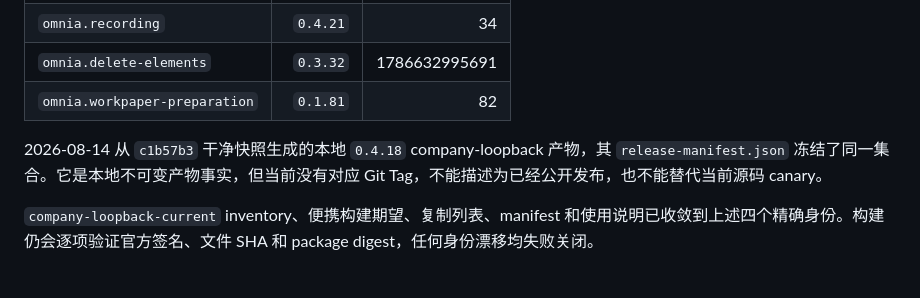
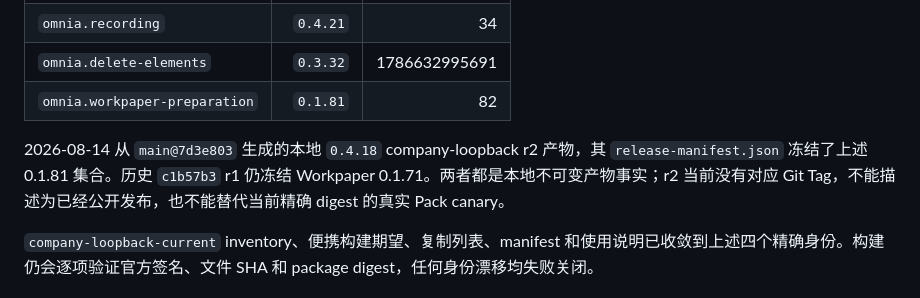
Before and after one commit to coAtlus0916/omnia-agent-v2, a Markdown page: docs/implementation/FEATURE_PACKAGE_CATALOG.md, the part around the change. Rendered like a GitHub page.

```diff
--- a/docs/implementation/FEATURE_PACKAGE_CATALOG.md
+++ b/docs/implementation/FEATURE_PACKAGE_CATALOG.md
@@ -54,7 +54,7 @@ v5 产品根
 | `omnia.delete-elements` | `0.3.32` | 1786632995691 |
 | `omnia.workpaper-preparation` | `0.1.81` | 82 |
 
-2026-08-14 从 `c1b57b3` 干净快照生成的本地 `0.4.18` company-loopback 产物，其 `release-manifest.json` 冻结了同一集合。它是本地不可变产物事实，但当前没有对应 Git Tag，不能描述为已经公开发布，也不能替代当前源码 canary。
+2026-08-14 从 `main@7d3e803` 生成的本地 `0.4.18` company-loopback r2 产物，其 `release-manifest.json` 冻结了上述 0.1.81 集合。历史 `c1b57b3` r1 仍冻结 Workpaper 0.1.71。两者都是本地不可变产物事实；r2 当前没有对应 Git Tag，不能描述为已经公开发布，也不能替代当前精确 digest 的真实 Pack canary。
 
 `company-loopback-current` inventory、便携构建期望、复制列表、manifest 和使用说明已收敛到上述四个精确身份。构建仍会逐项验证官方签名、文件 SHA 和 package digest，任何身份漂移均失败关闭。
 
```
Also changed, not shown: README.md (+2 -2 lines), docs/development/COMPANY_LOOPBACK_PORTABLE_RELEASE.md (+14 -3 lines).
